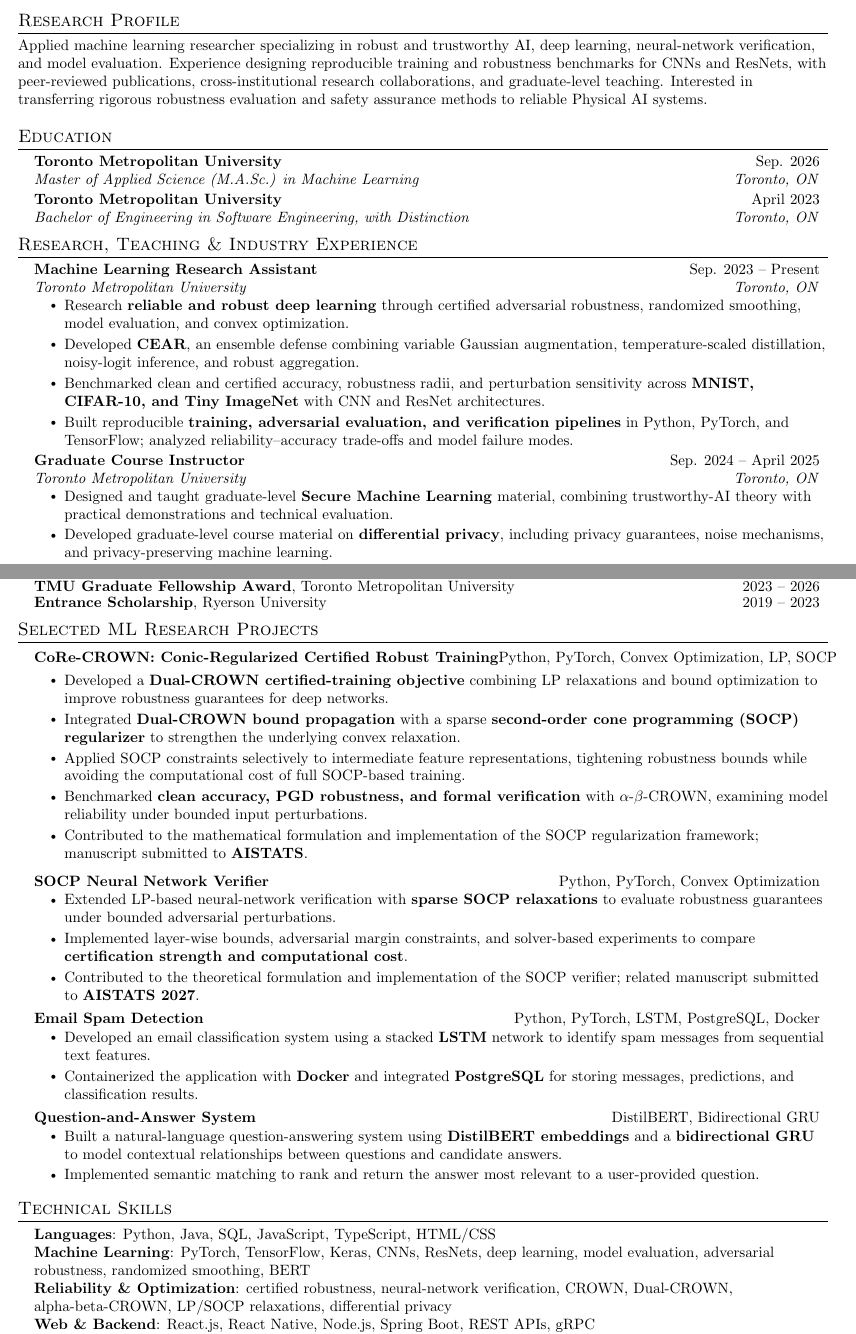
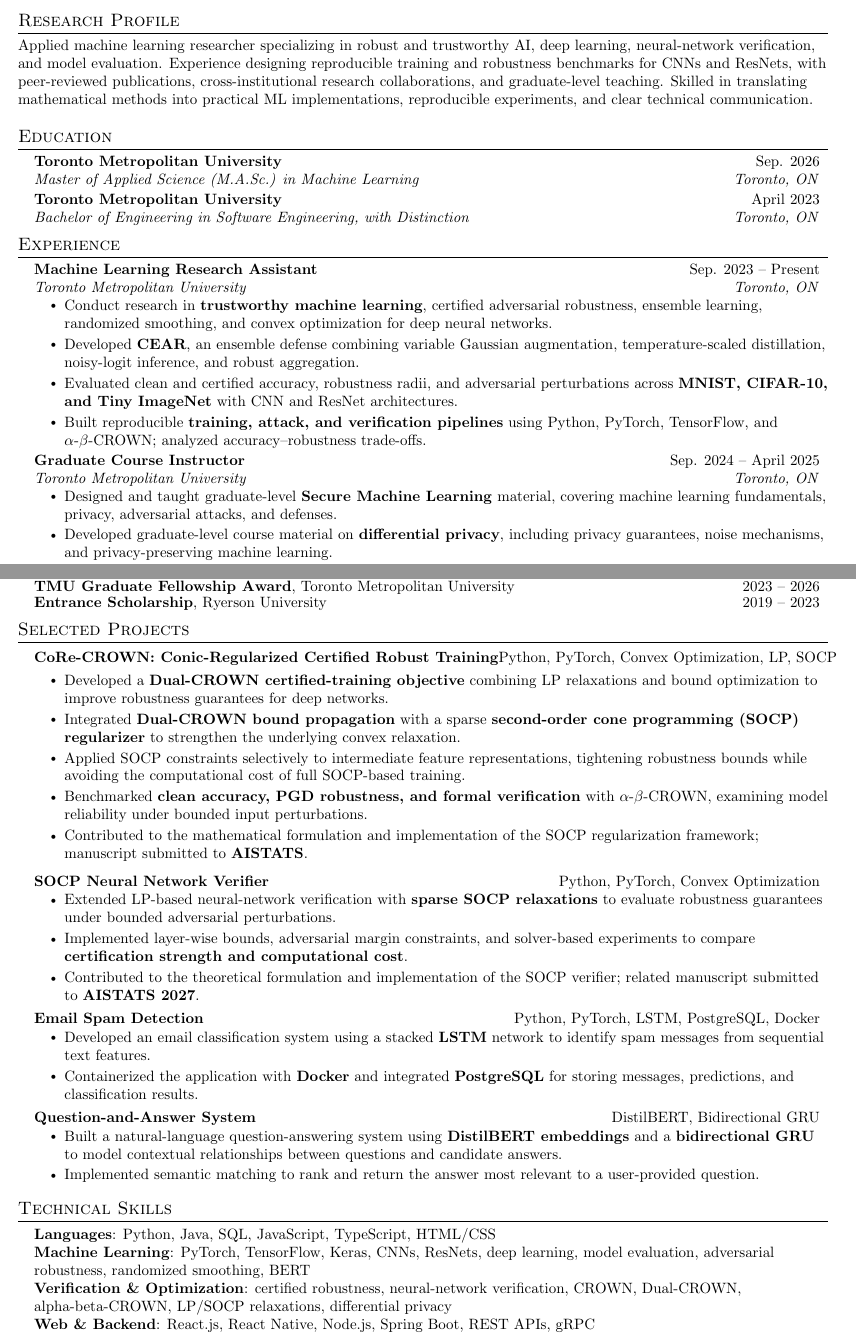
Before and after one commit to SadigDaniel/DanielSadigResume, a LaTeX document (main.tex): two parts of pages 1 and 2 of 2, joined at a grey line, cut so that both start at the same text. Compiled offline with pdfLaTeX.

Commit message:
Restore general-purpose ML research and engineering resume

```diff
--- a/main.tex
+++ b/main.tex
@@ -99,7 +99,7 @@
 
 %-----------RESEARCH PROFILE-----------
 \section{Research Profile}
-\small{Applied machine learning researcher specializing in robust and trustworthy AI, deep learning, neural-network verification, and model evaluation. Experience designing reproducible training and robustness benchmarks for CNNs and ResNets, with peer-reviewed publications, cross-institutional research collaborations, and graduate-level teaching. Interested in transferring rigorous robustness evaluation and safety assurance methods to reliable Physical AI systems.}
+\small{Applied machine learning researcher specializing in robust and trustworthy AI, deep learning, neural-network verification, and model evaluation. Experience designing reproducible training and robustness benchmarks for CNNs and ResNets, with peer-reviewed publications, cross-institutional research collaborations, and graduate-level teaching. Skilled in translating mathematical methods into practical ML implementations, reproducible experiments, and clear technical communication.}
 
 %-----------EDUCATION-----------
 \section{Education}
@@ -113,24 +113,24 @@
 \resumeSubHeadingListEnd
 
 %-----------EXPERIENCE-----------
-\section{Research, Teaching \& Industry Experience}
+\section{Experience}
 \resumeSubHeadingListStart
 
   \resumeSubheading
     {Machine Learning Research Assistant}{Sep. 2023 -- Present}
     {Toronto Metropolitan University}{Toronto, ON}
     \resumeItemListStart
-      \resumeItem{Research \textbf{reliable and robust deep learning} through certified adversarial robustness, randomized smoothing, model evaluation, and convex optimization.}
+      \resumeItem{Conduct research in \textbf{trustworthy machine learning}, certified adversarial robustness, ensemble learning, randomized smoothing, and convex optimization for deep neural networks.}
       \resumeItem{Developed \textbf{CEAR}, an ensemble defense combining variable Gaussian augmentation, temperature-scaled distillation, noisy-logit inference, and robust aggregation.}
-      \resumeItem{Benchmarked clean and certified accuracy, robustness radii, and perturbation sensitivity across \textbf{MNIST, CIFAR-10, and Tiny ImageNet} with CNN and ResNet architectures.}
-      \resumeItem{Built reproducible \textbf{training, adversarial evaluation, and verification pipelines} in Python, PyTorch, and TensorFlow; analyzed reliability--accuracy trade-offs and model failure modes.}
+      \resumeItem{Evaluated clean and certified accuracy, robustness radii, and adversarial perturbations across \textbf{MNIST, CIFAR-10, and Tiny ImageNet} with CNN and ResNet architectures.}
+      \resumeItem{Built reproducible \textbf{training, attack, and verification pipelines} using Python, PyTorch, TensorFlow, and $\alpha$-$\beta$-CROWN; analyzed accuracy--robustness trade-offs.}
       % \resumeItem{Delivered graduate-level instruction on \textbf{k-anonymity, differential privacy, and adversarially robust machine learning}.}
     \resumeItemListEnd
     \resumeSubheading
         {Graduate Course Instructor}{Sep. 2024 -- April 2025}
         {Toronto Metropolitan University}{Toronto, ON}
         \resumeItemListStart
-        \resumeItem{Designed and taught graduate-level \textbf{Secure Machine Learning} material, combining trustworthy-AI theory with practical demonstrations and technical evaluation.}
+        \resumeItem{Designed and taught graduate-level \textbf{Secure Machine Learning} material, covering machine learning fundamentals, privacy, adversarial attacks, and defenses.}
         \resumeItem{Developed graduate-level course material on \textbf{differential privacy}, including privacy guarantees, noise mechanisms, and privacy-preserving machine learning.}
         \resumeItem{Developed hands-on demonstrations for \textbf{adversarial attacks, defense evaluation, and neural-network robustness}.}
         \resumeItem{Explained \textbf{adversarial training, randomized smoothing, and certified robustness} as approaches to measuring and improving model reliability.}
@@ -211,7 +211,7 @@
 \resumeSubHeadingListEnd
 
 %-----------PROJECTS-----------
-\section{Selected ML Research Projects}
+\section{Selected Projects}
 \resumeSubHeadingListStart
 
  \resumeProjectHeading
@@ -274,7 +274,7 @@
   \small{\item{
     \textbf{Languages}{: Python, Java, SQL, JavaScript, TypeScript, HTML/CSS} \\
     \textbf{Machine Learning}{: PyTorch, TensorFlow, Keras, CNNs, ResNets, deep learning, model evaluation, adversarial robustness, randomized smoothing, BERT} \\
-    \textbf{Reliability \& Optimization}{: certified robustness, neural-network verification, CROWN, Dual-CROWN, alpha-beta-CROWN, LP/SOCP relaxations, differential privacy} \\
+    \textbf{Verification \& Optimization}{: certified robustness, neural-network verification, CROWN, Dual-CROWN, alpha-beta-CROWN, LP/SOCP relaxations, differential privacy} \\
     \textbf{Web \& Backend}{: React.js, React Native, Node.js, Spring Boot, REST APIs, gRPC} \\
     \textbf{Cloud \& DevOps}{: AWS, Azure, Google Cloud, Docker, Git, Jenkins, Jira, Ansible, UrbanCode Deploy}
   }}
```
